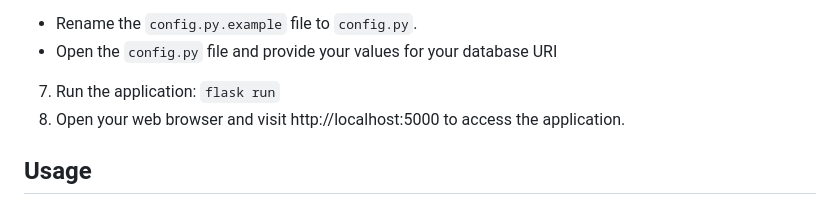
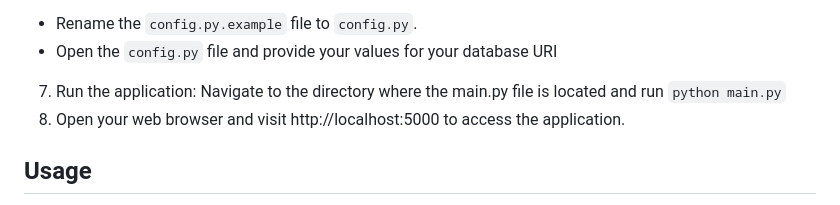
Before and after one commit to TSOlami/TrackC, a Markdown page: README.md, the part around the change. Rendered like a GitHub page.

Commit message:
Added more explanation to run the server

```diff
--- a/README.md
+++ b/README.md
@@ -55,7 +55,7 @@ The app has been deployed on **[Render]** and can be accessed at [app URL](https
  * Rename the `config.py.example` file to `config.py`.
  * Open the `config.py` file and provide your values for your database URI
 7. Run the application:
- `flask run`
+ Navigate to the directory where the main.py file is located and run `python main.py`
 8. Open your web browser and visit http://localhost:5000 to access the application.
 
 ## Usage
```
